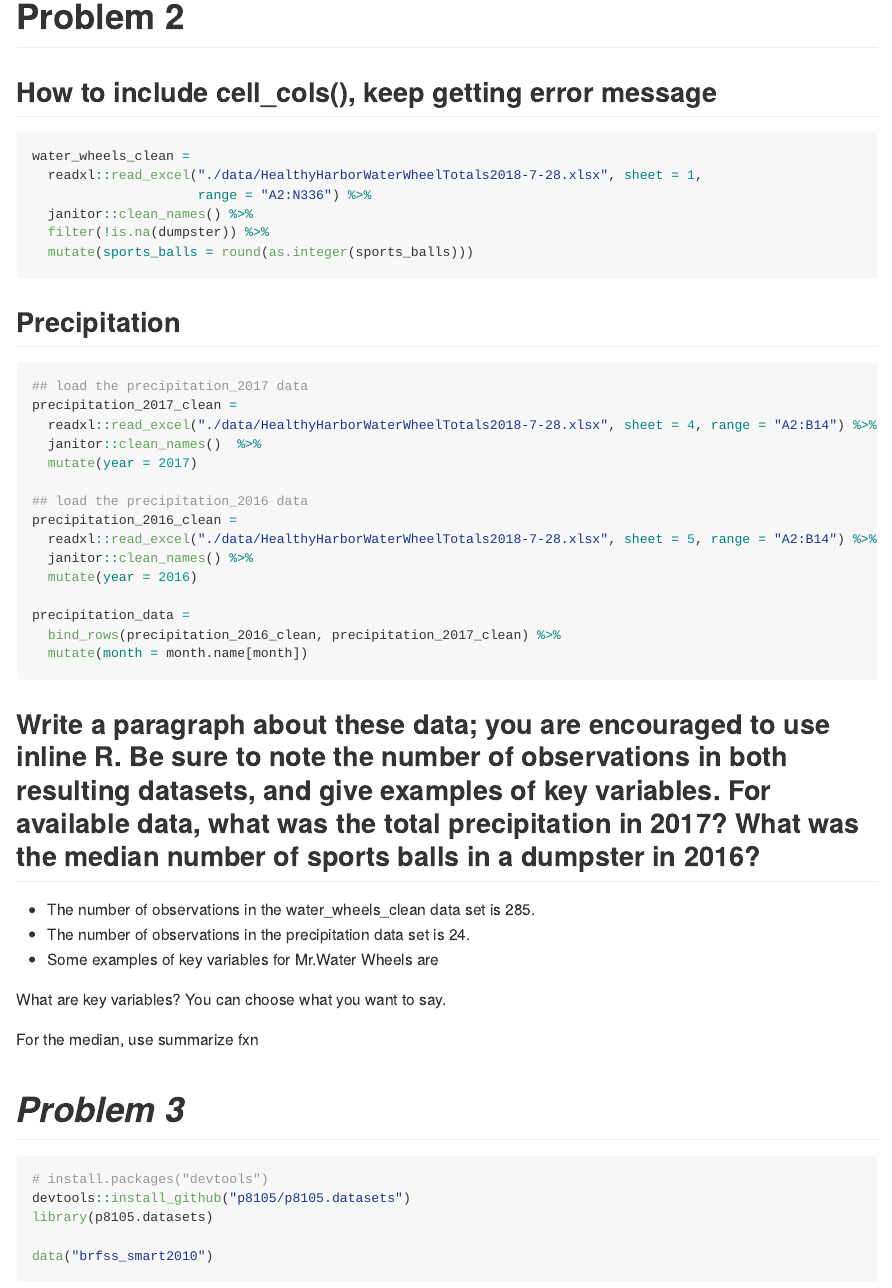
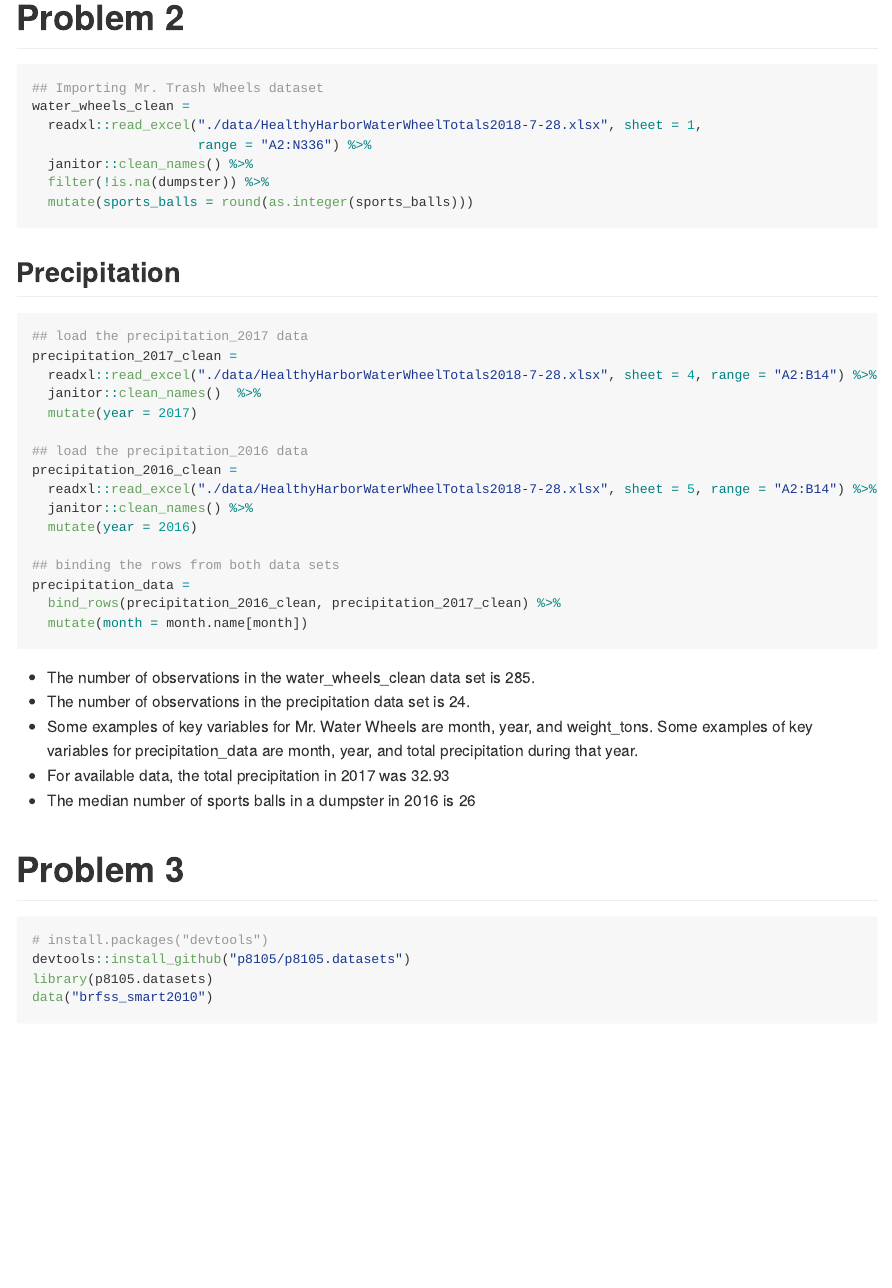
Before and after one commit to deg2163/p8105_hw2_deg2163, an R Markdown document (p8105_hw2_deg2163.Rmd): the page in a window 1100 px wide, from 1610 px down before the commit and from 1440 px down after it, so that both start at the same text. Rendered offline with R 4.5, knitr and Pandoc, with nearby package versions; some code elsewhere in the file could not run offline; column names are cleaned by a stand-in for the janitor package.

Commit message:
finished reviewing problem 2

````diff
--- a/p8105_hw2_deg2163.Rmd
+++ b/p8105_hw2_deg2163.Rmd
@@ -63,7 +64,8 @@ Of the stations that serve the A train, how many are ADA compliant?
 
 # **Problem 2**
-## How to include cell_cols(), keep getting error message
-```{r}
+```{r import_datset}
+
+## Importing Mr. Trash Wheels dataset
 water_wheels_clean =
   readxl::read_excel("./data/HealthyHarborWaterWheelTotals2018-7-28.xlsx", sheet = 1,
                      range = "A2:N336") %>%
@@ -87,22 +89,20 @@ precipitation_2016_clean =
   janitor::clean_names() %>%
   mutate(year = 2016)
 
+## binding the rows from both data sets
 precipitation_data =
   bind_rows(precipitation_2016_clean, precipitation_2017_clean) %>%
   mutate(month = month.name[month])
 ```
 
-## Write a paragraph about these data; you are encouraged to use inline R. Be sure to note the number of observations in both resulting datasets, and give examples of key variables. For available data, what was the total precipitation in 2017? What was the median number of sports balls in a dumpster in 2016?
-
 * The number of observations in the water_wheels_clean data set is `r nrow(water_wheels_clean)`.
 * The number of observations in the precipitation data set is `r nrow(precipitation_data)`.
-* Some examples of key variables for Mr.Water Wheels are
+* Some examples of key variables for Mr. Water Wheels are month, year, and weight_tons. Some examples of key variables for precipitation_data are month, year, and total precipitation during that year.
+* For available data, the total precipitation in 2017 was `r sum(precipitation_2017_clean$total)`
+* The median number of sports balls in a dumpster in 2016 is `r water_wheels_clean %>% filter(year == "2016") %>% summarize(median(sports_balls))`
 
-What are key variables? You can choose what you want to say.
 
-For the median, use summarize fxn
-
-# *Problem 3*
+# **Problem 3**
 ```{r}
 # install.packages("devtools")
 devtools::install_github("p8105/p8105.datasets")
````
Also changed, not shown: p8105_hw2_deg2163.md, p8105_hw2_deg2163.Rmd (11 more changed lines), 2 other files.
